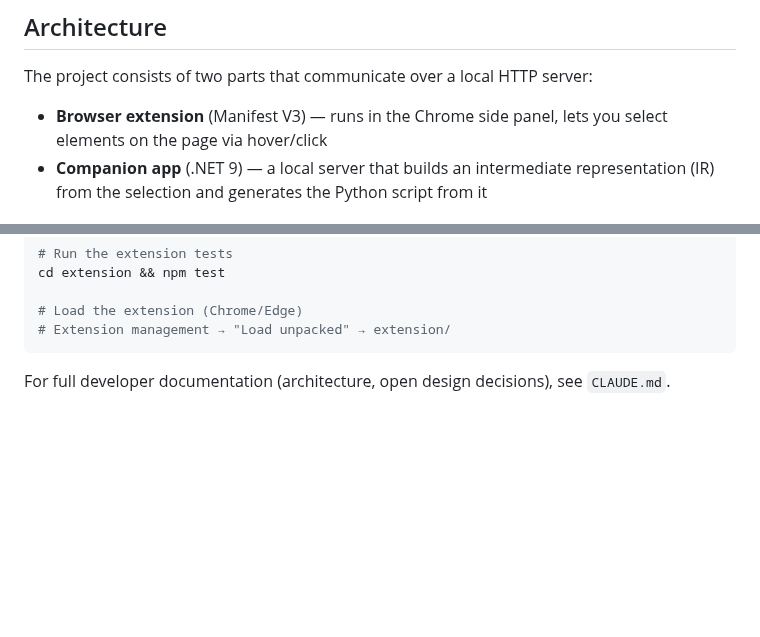
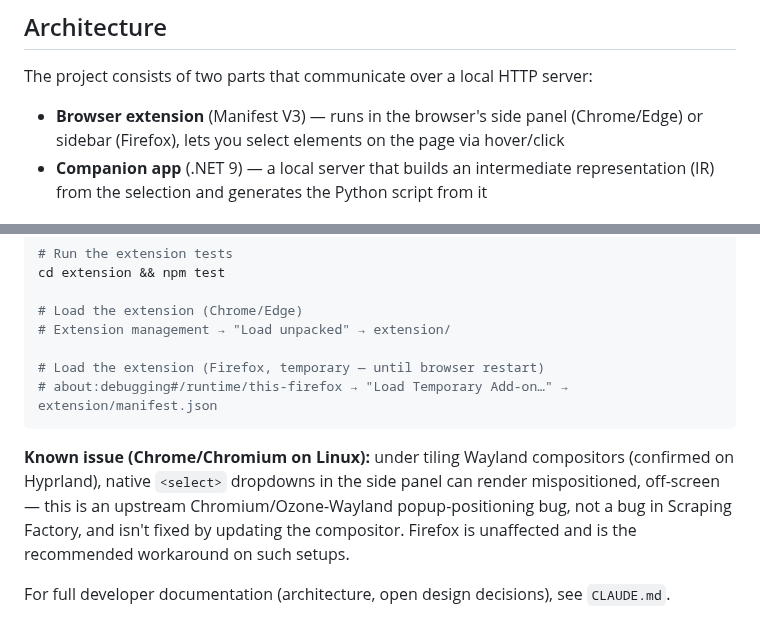
Before and after one commit to Aventinis/Scraping-Factory, a Markdown page: README.md, 2 parts joined by grey strips. Rendered like a GitHub page; blank space fills up the shorter version.

````diff
--- a/README.md
+++ b/README.md
@@ -8,7 +8,7 @@ The user selects elements on a web page by clicking, and Scraping Factory genera
 
 The project consists of two parts that communicate over a local HTTP server:
 
-- **Browser extension** (Manifest V3) — runs in the Chrome side panel, lets you select elements on the page via hover/click
+- **Browser extension** (Manifest V3) — runs in the browser's side panel (Chrome/Edge) or sidebar (Firefox), lets you select elements on the page via hover/click
 - **Companion app** (.NET 9) — a local server that builds an intermediate representation (IR) from the selection and generates the Python script from it
 
 ## Features (as of v1.5.0)
@@ -56,6 +56,11 @@ cd extension && npm test
 
 # Load the extension (Chrome/Edge)
 # Extension management → "Load unpacked" → extension/
+
+# Load the extension (Firefox, temporary — until browser restart)
+# about:debugging#/runtime/this-firefox → "Load Temporary Add-on…" → extension/manifest.json
 ```
 
+**Known issue (Chrome/Chromium on Linux):** under tiling Wayland compositors (confirmed on Hyprland), native `<select>` dropdowns in the side panel can render mispositioned, off-screen — this is an upstream Chromium/Ozone-Wayland popup-positioning bug, not a bug in Scraping Factory, and isn't fixed by updating the compositor. Firefox is unaffected and is the recommended workaround on such setups.
+
 For full developer documentation (architecture, open design decisions), see `CLAUDE.md`.
````
Also changed, not shown: CLAUDE.md (+8 -1 lines).
